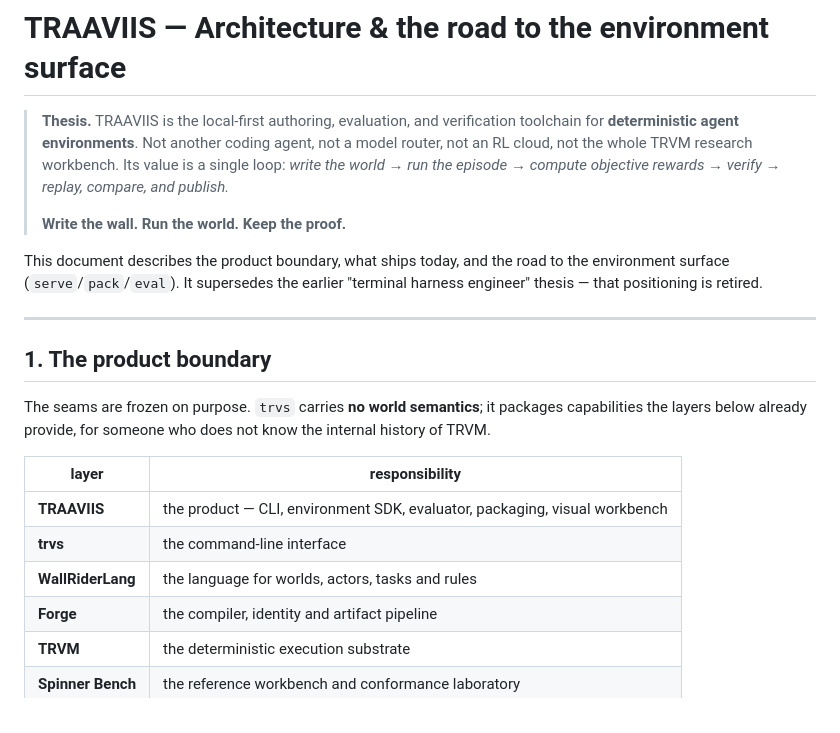
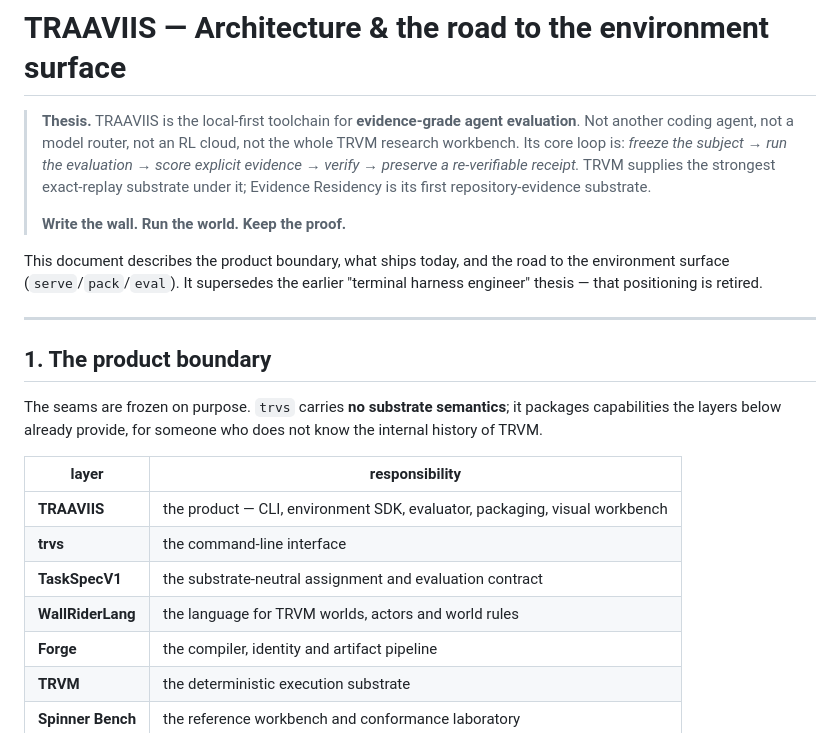
Before and after one commit to c-u-l8er/TRAAVIIS, a Markdown page: ARCHITECTURE.md, the part around the change. GitHub-like rendering.

```diff
--- a/ARCHITECTURE.md
+++ b/ARCHITECTURE.md
@@ -1,10 +1,11 @@
 # TRAAVIIS — Architecture & the road to the environment surface
 
-> **Thesis.** TRAAVIIS is the local-first authoring, evaluation, and
-> verification toolchain for **deterministic agent environments**. Not another
-> coding agent, not a model router, not an RL cloud, not the whole TRVM research
-> workbench. Its value is a single loop: *write the world → run the episode →
-> compute objective rewards → verify → replay, compare, and publish.*
+> **Thesis.** TRAAVIIS is the local-first toolchain for **evidence-grade agent
+> evaluation**. Not another coding agent, not a model router, not an RL cloud,
+> not the whole TRVM research workbench. Its core loop is: *freeze the subject →
+> run the evaluation → score explicit evidence → verify → preserve a
+> re-verifiable receipt.* TRVM supplies the strongest exact-replay substrate
+> under it; Evidence Residency is its first repository-evidence substrate.
 >
 > **Write the wall. Run the world. Keep the proof.**
 
@@ -16,7 +17,7 @@ the environment surface (`serve`/`pack`/`eval`). It supersedes the earlier
 
 ## 1. The product boundary
 
-The seams are frozen on purpose. `trvs` carries **no world semantics**; it
+The seams are frozen on purpose. `trvs` carries **no substrate semantics**; it
 packages capabilities the layers below already provide, for someone who does not
 know the internal history of TRVM.
 
@@ -24,7 +25,8 @@ know the internal history of TRVM.
 | ---------------- | ------------------------------------------------------- |
 | **TRAAVIIS**     | the product — CLI, environment SDK, evaluator, packaging, visual workbench |
 | **trvs**         | the command-line interface                              |
-| **WallRiderLang**| the language for worlds, actors, tasks and rules        |
+| **TaskSpecV1**   | the substrate-neutral assignment and evaluation contract |
+| **WallRiderLang**| the language for TRVM worlds, actors and world rules    |
 | **Forge**        | the compiler, identity and artifact pipeline            |
 | **TRVM**         | the deterministic execution substrate                   |
 | **Spinner Bench**| the reference workbench and conformance laboratory      |
```
Also changed, not shown: RFC_EVIDENCE_RESIDENCY.md (+8 -4 lines).
